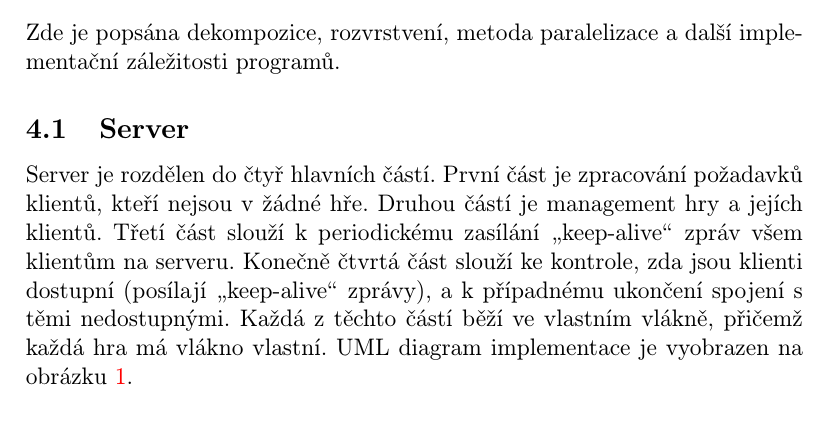
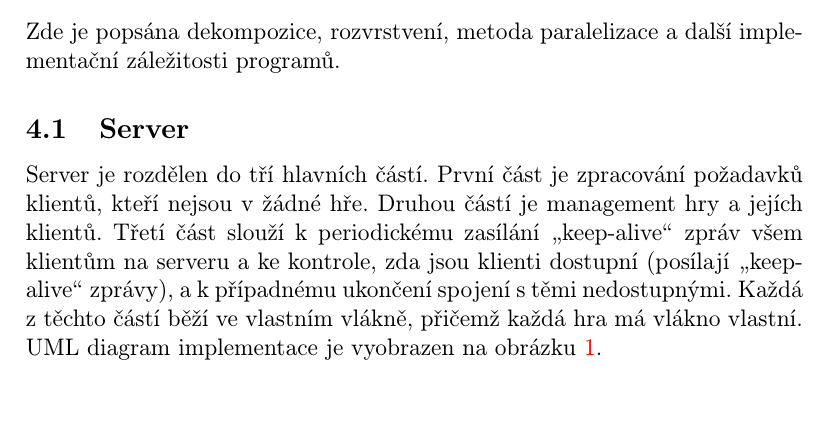
Before and after one commit to buzzcz/QuartetteGame, a LaTeX document (doc/Dokumentace.tex): part of page 7 of 13, cut so that both start at the same text. Compiled offline with pdfLaTeX.

Commit message:
Modified documentation.

```diff
--- a/doc/Dokumentace.tex
+++ b/doc/Dokumentace.tex
@@ -183,7 +183,7 @@
 	Zde je popsána dekompozice, rozvrstvení, metoda paralelizace a další implementační záležitosti programů.
 
 		\subsection{Server}
-		Server je rozdělen do čtyř hlavních částí. První část je zpracování požadavků klientů, kteří nejsou v žádné hře. Druhou částí je management hry a jejích klientů. Třetí část slouží k periodickému zasílání \uv{keep-alive} zpráv všem klientům na serveru. Konečně čtvrtá část slouží ke kontrole, zda jsou klienti dostupní (posílají \uv{keep-alive} zprávy), a k případnému ukončení spojení s těmi nedostupnými. Každá z těchto částí běží ve vlastním vlákně, přičemž každá hra má vlákno vlastní. UML diagram implementace je vyobrazen na obrázku \ref{Server}.
+		Server je rozdělen do tří hlavních částí. První část je zpracování požadavků klientů, kteří nejsou v žádné hře. Druhou částí je management hry a jejích klientů. Třetí část slouží k periodickému zasílání \uv{keep-alive} zpráv všem klientům na serveru a ke kontrole, zda jsou klienti dostupní (posílají \uv{keep-alive} zprávy), a k případnému ukončení spojení s těmi nedostupnými. Každá z těchto částí běží ve vlastním vlákně, přičemž každá hra má vlákno vlastní. UML diagram implementace je vyobrazen na obrázku \ref{Server}.
 		\begin{figure}[ht!]
 			\centering
 			\caption{Implementace serveru}
```
Also changed, not shown: doc/Dokumentace.pdf, 2 other files.
